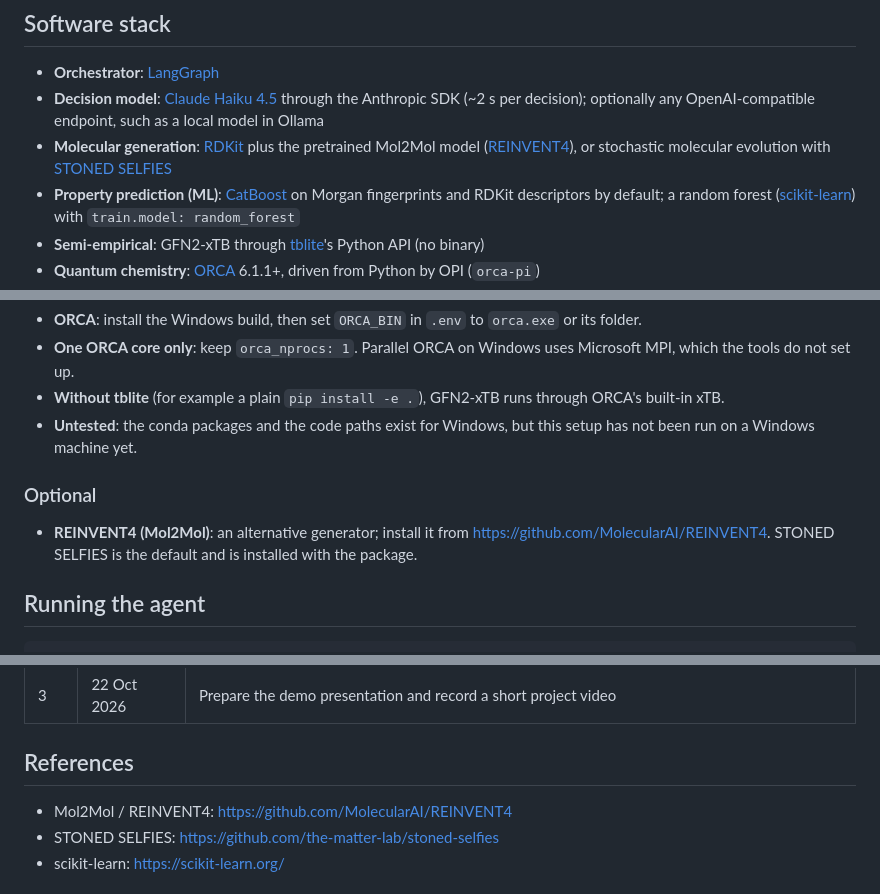
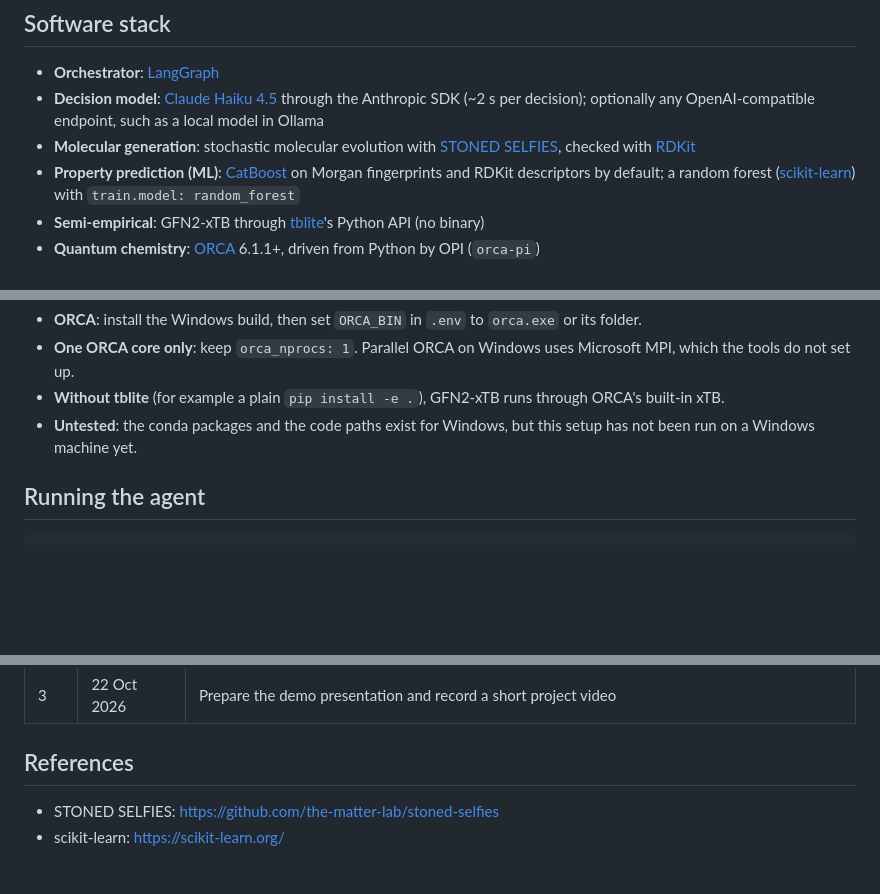
Before and after one commit to varunrishi/molcurator, a Markdown page: README.md, 3 parts joined by grey strips. Drawn GitHub-style; blank space fills up the shorter version.

Commit message:
README: drop REINVENT4 / Mol2Mol, which MolCurator does not use (STONED SELFIES is the generator)
Co-Authored-By: Claude Opus 5.5 <noreply@anthropic.com>

```diff
--- a/README.md
+++ b/README.md
@@ -64,7 +64,7 @@ seed molecule + target property
 
 - **Orchestrator**: [LangGraph](https://github.com/langchain-ai/langgraph)
 - **Decision model**: [Claude Haiku 4.5](https://docs.claude.com/) through the Anthropic SDK (~2 s per decision); optionally any OpenAI-compatible endpoint, such as a local model in Ollama
-- **Molecular generation**: [RDKit](https://www.rdkit.org/) plus the pretrained Mol2Mol model ([REINVENT4](https://github.com/MolecularAI/REINVENT4)), or stochastic molecular evolution with [STONED SELFIES](https://github.com/the-matter-lab/stoned-selfies)
+- **Molecular generation**: stochastic molecular evolution with [STONED SELFIES](https://github.com/the-matter-lab/stoned-selfies), checked with [RDKit](https://www.rdkit.org/)
 - **Property prediction (ML)**: [CatBoost](https://catboost.ai/) on Morgan fingerprints and RDKit descriptors by default; a random forest ([scikit-learn](https://scikit-learn.org/)) with `train.model: random_forest`
 - **Semi-empirical**: GFN2-xTB through [tblite](https://github.com/tblite/tblite)'s Python API (no binary)
 - **Quantum chemistry**: [ORCA](https://www.faccts.de/orca/) 6.1.1+, driven from Python by OPI (`orca-pi`)
@@ -149,10 +149,6 @@ On Windows:
 - **Without tblite** (for example a plain `pip install -e .`), GFN2-xTB runs through ORCA's built-in xTB.
 - **Untested**: the conda packages and the code paths exist for Windows, but this setup has not been
   run on a Windows machine yet.
-
-### Optional
-
-- **REINVENT4 (Mol2Mol)**: an alternative generator; install it from https://github.com/MolecularAI/REINVENT4. STONED SELFIES is the default and is installed with the package.
 
 ## Running the agent
 
@@ -366,7 +362,6 @@ assets/          logo and README images
 
 ## References
 
-- Mol2Mol / REINVENT4: https://github.com/MolecularAI/REINVENT4
 - STONED SELFIES: https://github.com/the-matter-lab/stoned-selfies
 - scikit-learn: https://scikit-learn.org/
 
```
